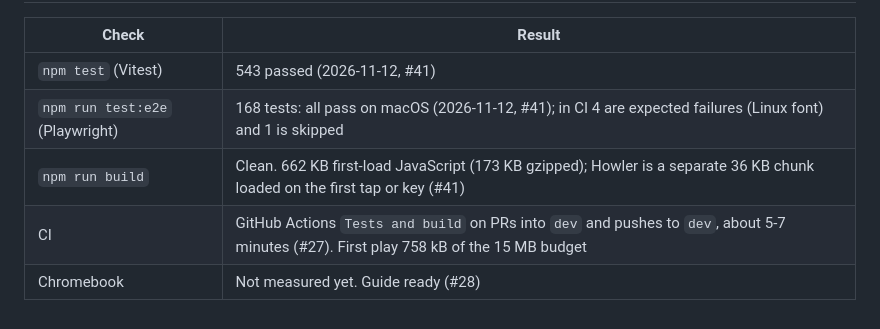
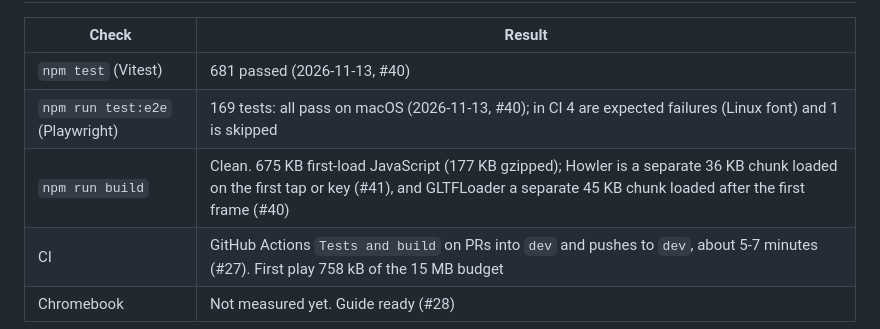
Before and after one commit to Alseals1/RocketPal, a Markdown page: docs/PROGRESS.md, the part around one of its changes. Rendered like a GitHub page.

Commit message:
Update the health table after #40
Co-Authored-By: Claude Opus 5.5 <noreply@anthropic.com>

```diff
--- a/docs/PROGRESS.md
+++ b/docs/PROGRESS.md
@@ -26,9 +26,9 @@ Last updated: 2026-11-13.
 
 | Check | Result |
 | --- | --- |
-| `npm test` (Vitest) | 543 passed (2026-11-12, #41) |
-| `npm run test:e2e` (Playwright) | 168 tests: all pass on macOS (2026-11-12, #41); in CI 4 are expected failures (Linux font) and 1 is skipped |
-| `npm run build` | Clean. 662 KB first-load JavaScript (173 KB gzipped); Howler is a separate 36 KB chunk loaded on the first tap or key (#41) |
+| `npm test` (Vitest) | 681 passed (2026-11-13, #40) |
+| `npm run test:e2e` (Playwright) | 169 tests: all pass on macOS (2026-11-13, #40); in CI 4 are expected failures (Linux font) and 1 is skipped |
+| `npm run build` | Clean. 675 KB first-load JavaScript (177 KB gzipped); Howler is a separate 36 KB chunk loaded on the first tap or key (#41), and GLTFLoader a separate 45 KB chunk loaded after the first frame (#40) |
 | CI | GitHub Actions `Tests and build` on PRs into `dev` and pushes to `dev`, about 5-7 minutes (#27). First play 758 kB of the 15 MB budget |
 | Chromebook | Not measured yet. Guide ready (#28) |
 
```
Also changed, not shown: other parts of docs/PROGRESS.md (+1 -1 lines).
